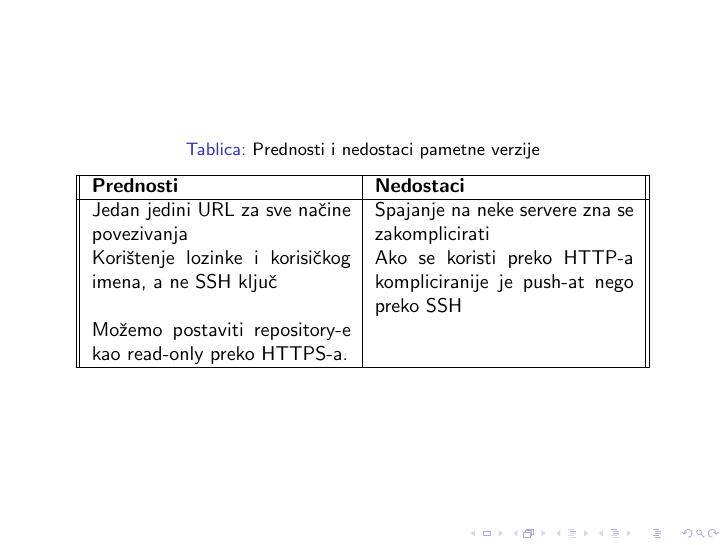
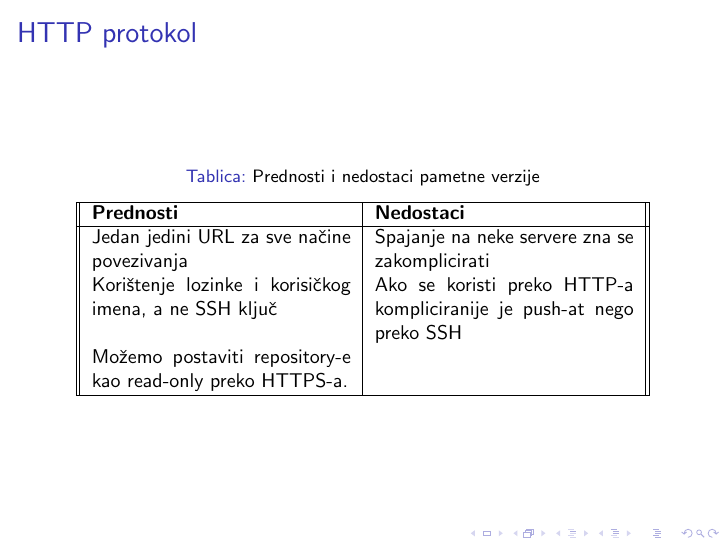
Before and after one commit to drokandino/RV-projekt, LaTeX slides (source.tex): page 9 of 9. Compiled offline with pdfLaTeX.

Commit message:
Subtitle fix

```diff
--- a/source.tex
+++ b/source.tex
@@ -72,7 +72,7 @@
 		Prepoznajemo ga po tome što server ne reagira na Smart protokol.
 		Ljepota Dumb protokokla je u tome što se lako postavlja.
 	\end{frame}
-	\begin{frame}
+	\begin{frame}{HTTP protokol}
 	\begin{table}
 			\caption{Prednosti i nedostaci pametne verzije}
 			\begin{tabular}{||p{130pt}|p{130pt}||}
```
